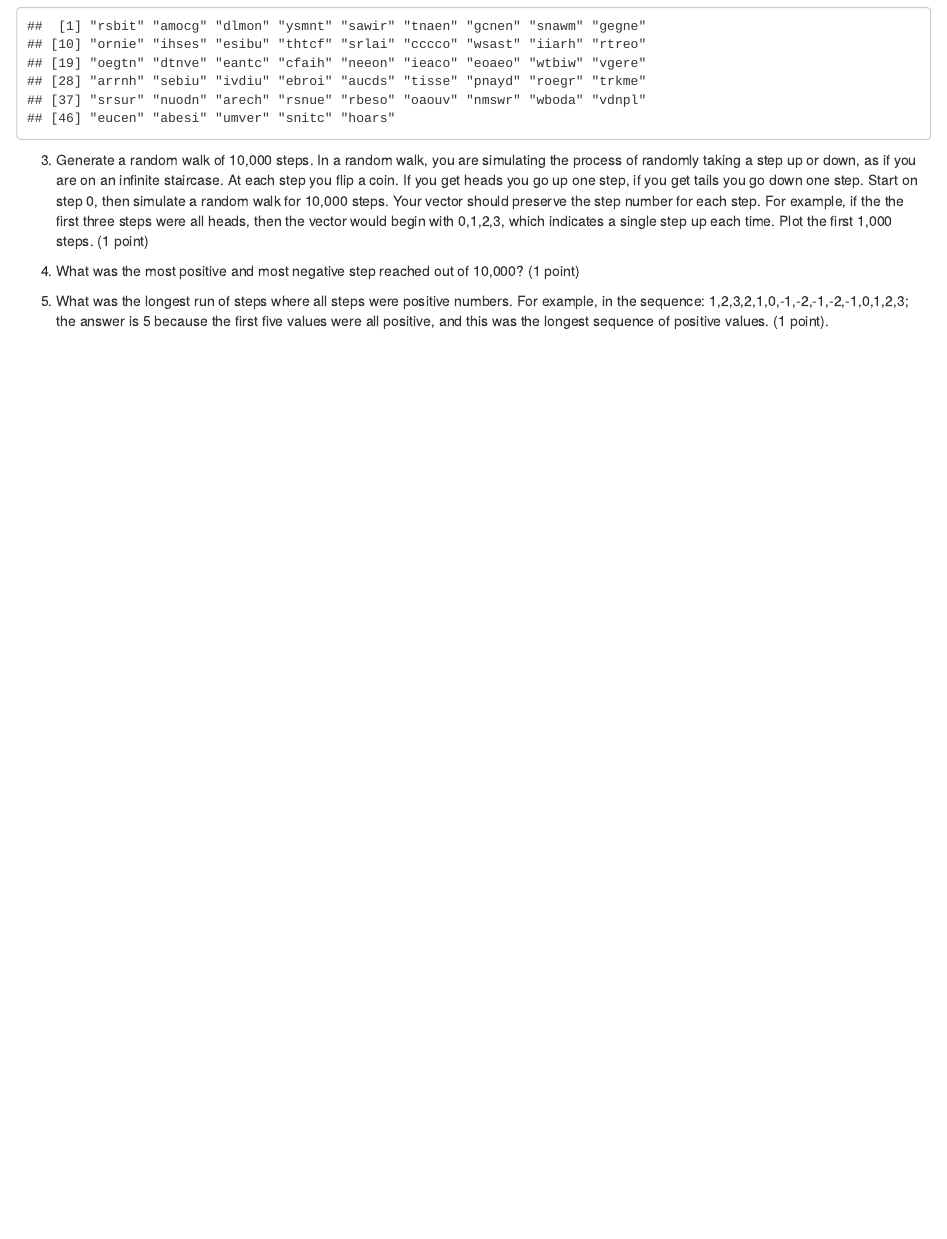
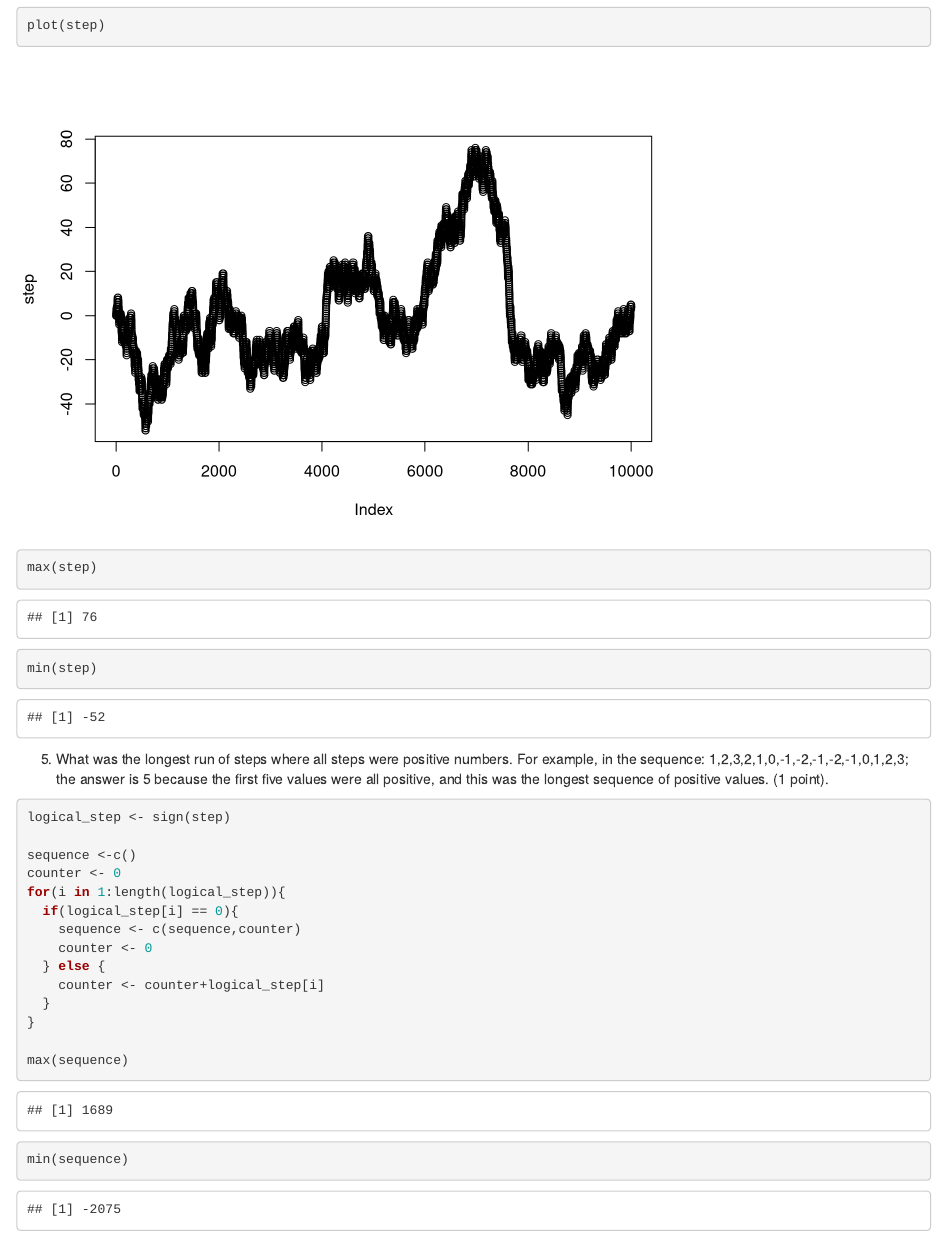
Before and after one commit to yehudiskeller/StatsLab1, an R Markdown document (Lab4.Rmd): the page in a window 1100 px wide, from 2210 px down before the commit and from 3150 px down after it. Rendered offline with R 4.5, knitr and Pandoc, with nearby package versions; code that draws random numbers runs with fixed seeds of ours.

Commit message:
final commit

````diff
--- a/Lab4.Rmd
+++ b/Lab4.Rmd
@@ -68,3 +75,6 @@ random_strings
 4. What was the most positive and most negative step reached out of 10,000? (1 point)
 
 ```{r}
+plot(step)
+max(step)
+min(step)
@@ -74,5 +83,19 @@ random_strings
 5. What was the longest run of steps where all steps were positive numbers. For example, in the sequence: 1,2,3,2,1,0,-1,-2,-1,-2,-1,0,1,2,3; the answer is 5 because the first five values were all positive, and this was the longest sequence of positive values. (1 point).
 
 ```{r}
+logical_step <- sign(step)
 
+sequence <-c()
+counter <- 0
+for(i in 1:length(logical_step)){
+  if(logical_step[i] == 0){
+    sequence <- c(sequence,counter)
+    counter <- 0
+  } else {
+    counter <- counter+logical_step[i]
+  }
+}
+
+max(sequence)
+min(sequence)
 ```
````
Also changed, not shown: Lab4.html, Lab4.Rmd (8 more changed lines).
